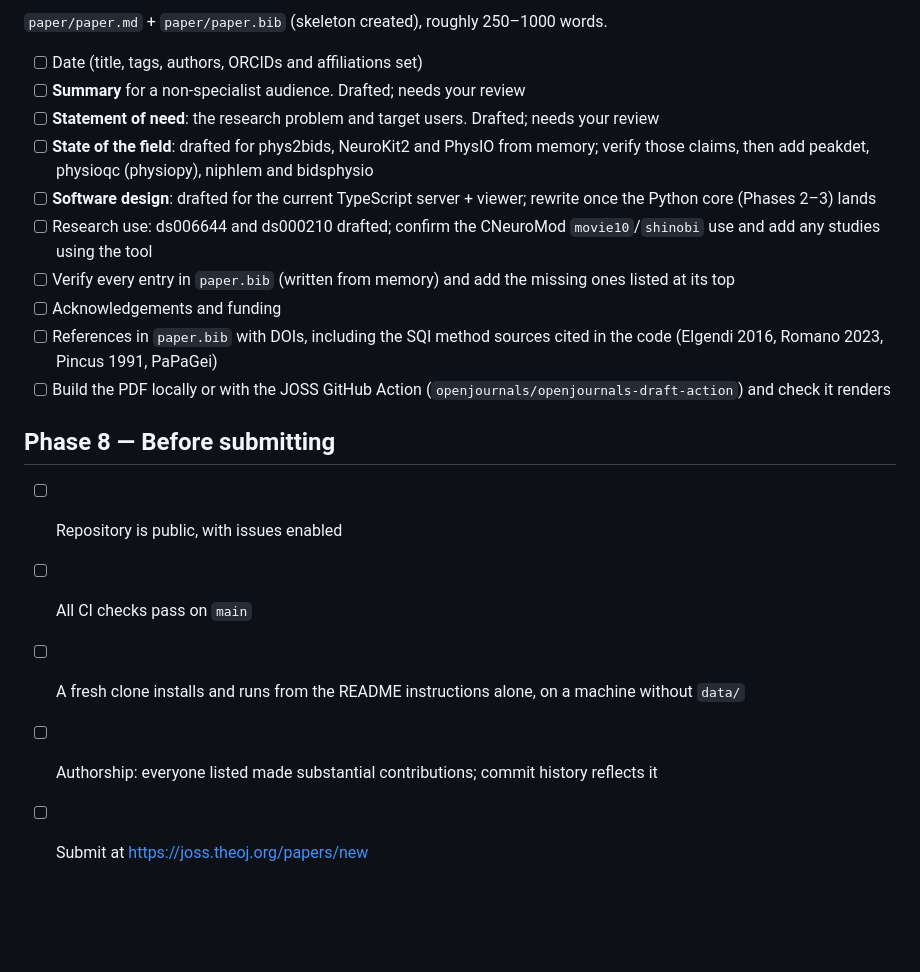
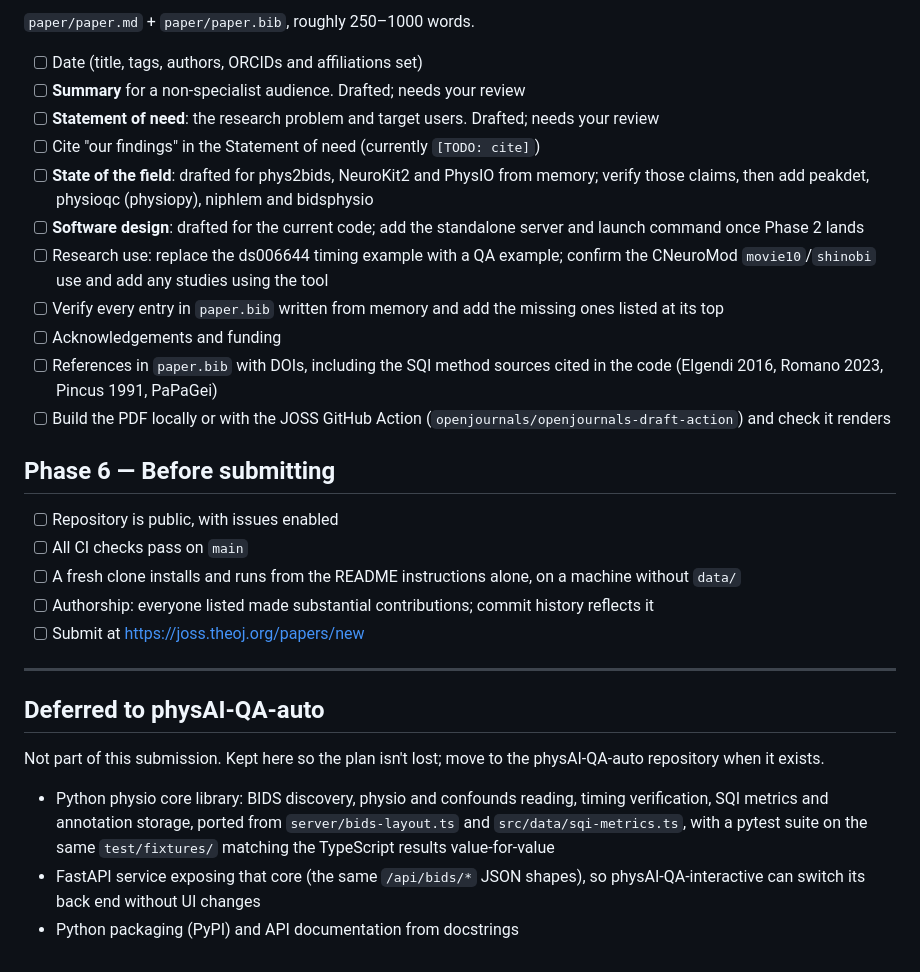
Before and after one commit to rgbayrak/d3-timeseries, a Markdown page: docs/JOSS-TODO.md, the part around one of its changes. GitHub-like rendering; blank space fills up the shorter version.

```diff
--- a/docs/JOSS-TODO.md
+++ b/docs/JOSS-TODO.md
@@ -74,21 +60,33 @@ The research logic, separated from any UI.
 
-`paper/paper.md` + `paper/paper.bib` (skeleton created), roughly 250–1000 words.
+`paper/paper.md` + `paper/paper.bib`, roughly 250–1000 words.
 
 - [ ] Date (title, tags, authors, ORCIDs and affiliations set)
 - [ ] **Summary** for a non-specialist audience. Drafted; needs your review
 - [ ] **Statement of need**: the research problem and target users. Drafted; needs your review
+- [ ] Cite "our findings" in the Statement of need (currently `[TODO: cite]`)
 - [ ] **State of the field**: drafted for phys2bids, NeuroKit2 and PhysIO from memory; verify those claims, then add peakdet, physioqc (physiopy), niphlem and bidsphysio
-- [ ] **Software design**: drafted for the current TypeScript server + viewer; rewrite once the Python core (Phases 2–3) lands
-- [ ] Research use: ds006644 and ds000210 drafted; confirm the CNeuroMod `movie10`/`shinobi` use and add any studies using the tool
-- [ ] Verify every entry in `paper.bib` (written from memory) and add the missing ones listed at its top
+- [ ] **Software design**: drafted for the current code; add the standalone server and launch command once Phase 2 lands
+- [ ] Research use: replace the ds006644 timing example with a QA example; confirm the CNeuroMod `movie10`/`shinobi` use and add any studies using the tool
+- [ ] Verify every entry in `paper.bib` written from memory and add the missing ones listed at its top
 - [ ] Acknowledgements and funding
 - [ ] References in `paper.bib` with DOIs, including the SQI method sources cited in the code (Elgendi 2016, Romano 2023, Pincus 1991, PaPaGei)
 - [ ] Build the PDF locally or with the JOSS GitHub Action (`openjournals/openjournals-draft-action`) and check it renders
 
-## Phase 8 — Before submitting
+## Phase 6 — Before submitting
 
 - [ ] Repository is public, with issues enabled
 - [ ] All CI checks pass on `main`
 - [ ] A fresh clone installs and runs from the README instructions alone, on a machine without `data/`
 - [ ] Authorship: everyone listed made substantial contributions; commit history reflects it
 - [ ] Submit at https://joss.theoj.org/papers/new
+
+---
+
+## Deferred to physAI-QA-auto
+
+Not part of this submission. Kept here so the plan isn't lost; move to the
+physAI-QA-auto repository when it exists.
+
+- Python physio core library: BIDS discovery, physio and confounds reading, timing verification, SQI metrics and annotation storage, ported from `server/bids-layout.ts` and `src/data/sqi-metrics.ts`, with a pytest suite on the same `test/fixtures/` matching the TypeScript results value-for-value
+- FastAPI service exposing that core (the same `/api/bids/*` JSON shapes), so physAI-QA-interactive can switch its back end without UI changes
+- Python packaging (PyPI) and API documentation from docstrings
```
Also changed, not shown: other parts of docs/JOSS-TODO.md (+27 -41 lines), CONTRIBUTING.md (+21 -5 lines).
